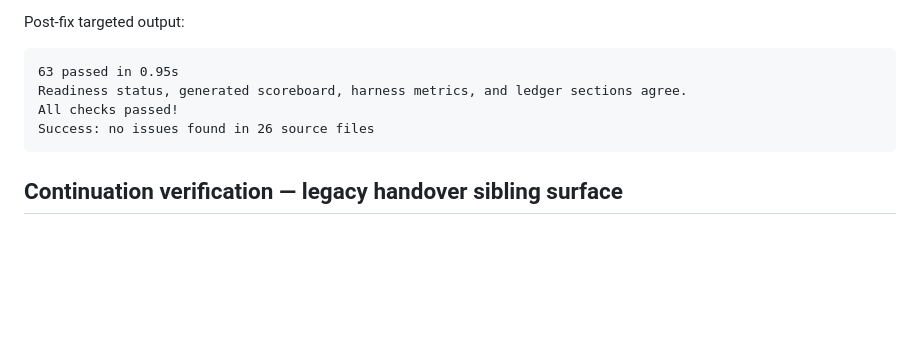
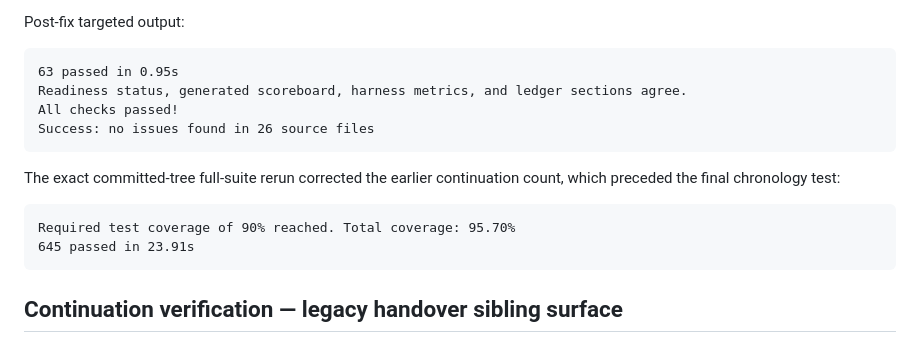
Before and after one commit to kuzivaai/SkillWatch, a Markdown page: analysis/session-log-2026-07-31-readiness.md, the part around the change. Rendered like a GitHub page; blank space fills up the shorter version.

Commit message:
Record exact committed-tree assurance count
Replace the pre-chronology full-suite count with the final 645-test result and preserve the exact coverage evidence in the durable session record.

````diff
--- a/analysis/session-log-2026-07-31-readiness.md
+++ b/analysis/session-log-2026-07-31-readiness.md
@@ -1285,6 +1285,14 @@ All checks passed!
 Success: no issues found in 26 source files
 ```
 
+The exact committed-tree full-suite rerun corrected the earlier continuation
+count, which preceded the final chronology test:
+
+```text
+Required test coverage of 90% reached. Total coverage: 95.70%
+645 passed in 23.91s
+```
+
 ## Continuation verification — legacy handover sibling surface
 
 On the next verification turn, the repository was clean at
````
Also changed, not shown: docs/HANDOVER-READINESS-2026-07-31.md (+4 -4 lines).
